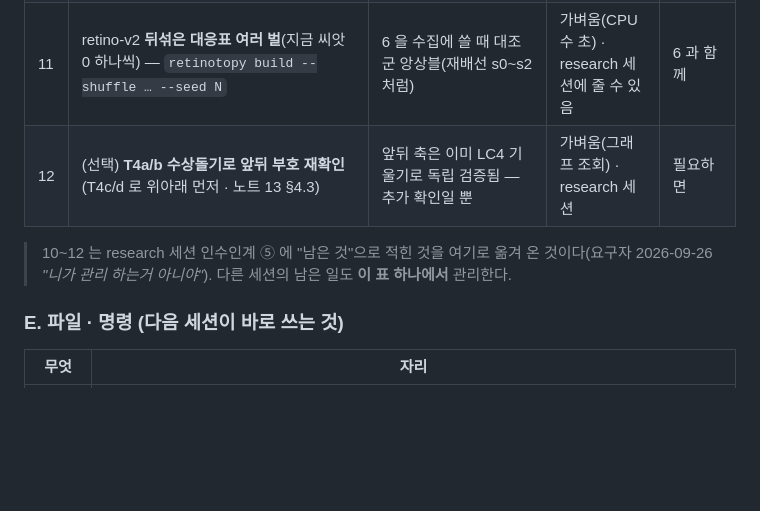
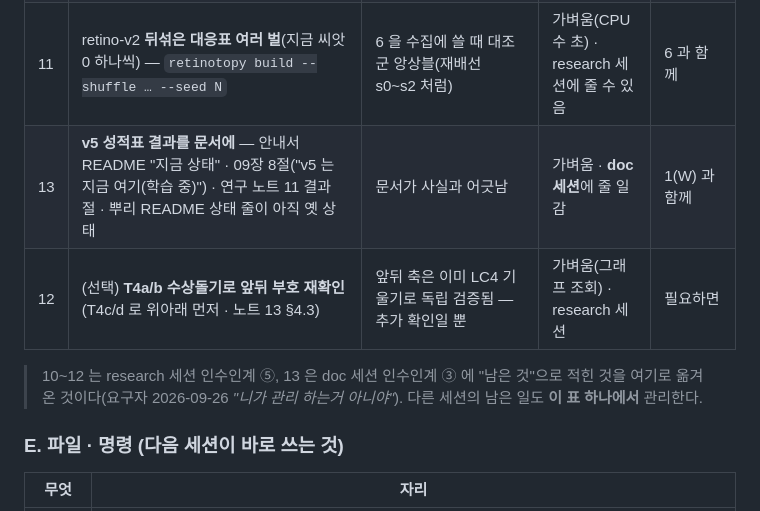
Before and after one commit to Gnori/moai-echomind-fly-connectome, a Markdown page: docs/requirements/echomind-fly-connectome-handoff.md, the part around the change. GitHub-like rendering; blank space fills up the shorter version.

Commit message:
docs(handoff): doc 세션 남은 일(v5 성적표 결과 문서 반영)을 D 13 으로 옮김

```diff
--- a/docs/requirements/echomind-fly-connectome-handoff.md
+++ b/docs/requirements/echomind-fly-connectome-handoff.md
@@ -75,9 +75,10 @@
 | 9 | 에코마인드 쪽 알림(이 저장소 일 아님): 도커 `moai-vectorDB`(Qdrant) **unhealthy** | 요구자께 한 번 말씀드림 | — | 전달만 |
 | 10 | **F-006 메모리 · 시간 실측** — `fit-probe` 로 두 길이(100 · 300 걸음)를 재어 무엇에 비례하는지 확인(노트 13 수치는 전부 추정) | 5 착수 전 필수(무거운 실행 규약) | 무거움 · **이 세션** | 5 직전 |
 | 11 | retino-v2 **뒤섞은 대응표 여러 벌**(지금 씨앗 0 하나씩) — `retinotopy build --shuffle … --seed N` | 6 을 수집에 쓸 때 대조군 앙상블(재배선 s0~s2 처럼) | 가벼움(CPU 수 초) · research 세션에 줄 수 있음 | 6 과 함께 |
+| 13 | **v5 성적표 결과를 문서에** — 안내서 README "지금 상태" · 09장 8절("v5 는 지금 여기(학습 중)") · 연구 노트 11 결과 절 · 뿌리 README 상태 줄이 아직 옛 상태 | 문서가 사실과 어긋남 | 가벼움 · **doc 세션**에 줄 일감 | 1(W) 과 함께 |
 | 12 | (선택) **T4a/b 수상돌기로 앞뒤 부호 재확인**(T4c/d 로 위아래 먼저 · 노트 13 §4.3) | 앞뒤 축은 이미 LC4 기울기로 독립 검증됨 — 추가 확인일 뿐 | 가벼움(그래프 조회) · research 세션 | 필요하면 |
 
-> 10~12 는 research 세션 인수인계 ⑤ 에 "남은 것"으로 적힌 것을 여기로 옮겨 온 것이다(요구자 2026-09-26 *"니가 관리 하는거 아니야"*). 다른 세션의 남은 일도 **이 표 하나에서** 관리한다.
+> 10~12 는 research 세션 인수인계 ⑤, 13 은 doc 세션 인수인계 ③ 에 "남은 것"으로 적힌 것을 여기로 옮겨 온 것이다(요구자 2026-09-26 *"니가 관리 하는거 아니야"*). 다른 세션의 남은 일도 **이 표 하나에서** 관리한다.
 
 ### E. 파일 · 명령 (다음 세션이 바로 쓰는 것)
 
```
